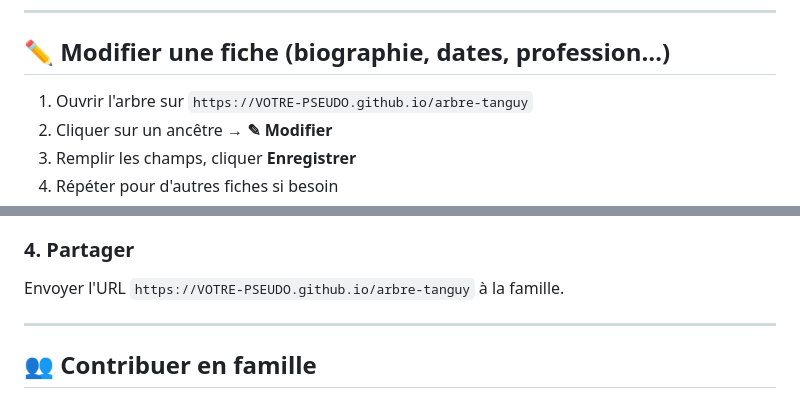
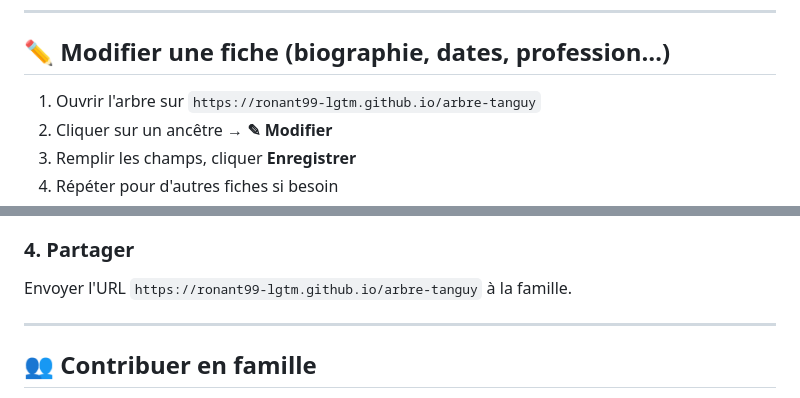
Before and after one commit to ronant99-lgtm/arbre-tanguy, a Markdown page: README.md, 2 parts joined by grey strips. Drawn GitHub-style.

Commit message:
Update README with correct GitHub Pages URL

```diff
--- a/README.md
+++ b/README.md
@@ -24,7 +24,7 @@ arbre-tanguy/
 
 ## ✏️ Modifier une fiche (biographie, dates, profession…)
 
-1. Ouvrir l'arbre sur `https://VOTRE-PSEUDO.github.io/arbre-tanguy`
+1. Ouvrir l'arbre sur `https://ronant99-lgtm.github.io/arbre-tanguy`
 2. Cliquer sur un ancêtre → **✎ Modifier**
 3. Remplir les champs, cliquer **Enregistrer**
 4. Répéter pour d'autres fiches si besoin
@@ -109,7 +109,7 @@ Depuis la page du dépôt, cliquer **uploading an existing file** et déposer :
 
 ### 4. Partager
 
-Envoyer l'URL `https://VOTRE-PSEUDO.github.io/arbre-tanguy` à la famille.
+Envoyer l'URL `https://ronant99-lgtm.github.io/arbre-tanguy` à la famille.
 
 ---
 
```
